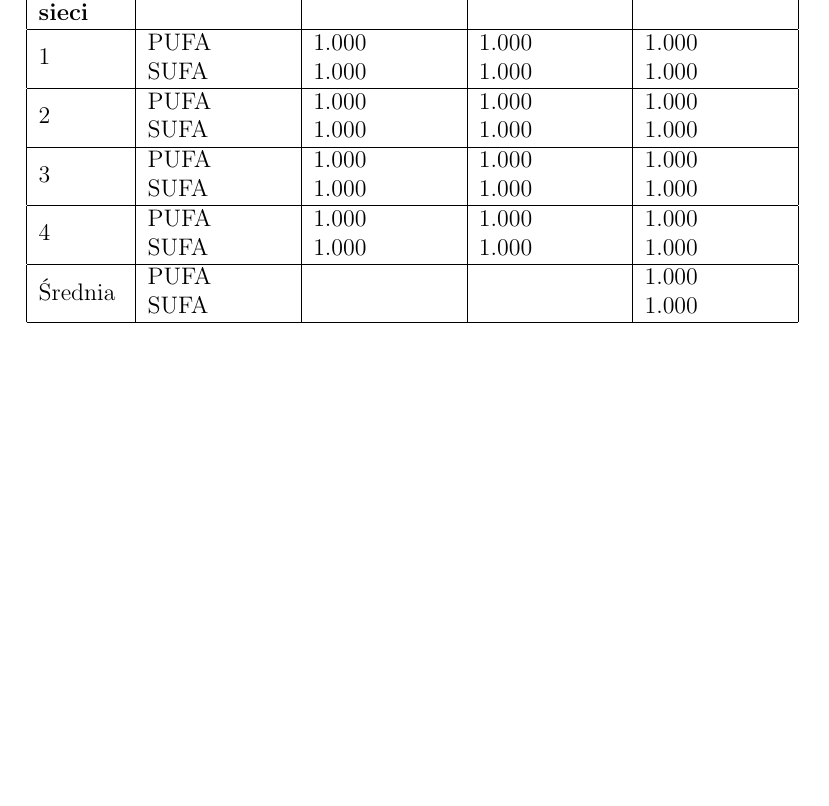
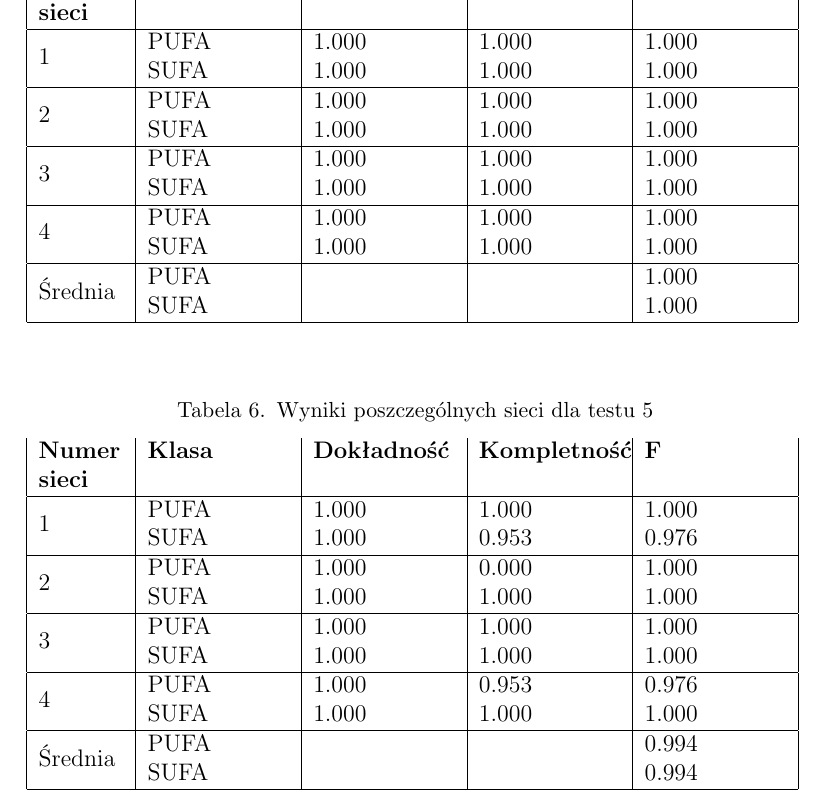
Before and after one commit to janisozaur/obintel, a LaTeX document (OI-MP-sprawko/sprawozdanie.tex): part of page 10 of 10 before the commit and part of page 10 of 11 after it, cut so that both start at the same text, the shorter picture padded with empty space. Compiled offline with pdfLaTeX.

Commit message:
Fith test, PUFA, SUFA and BASELINE included.

```diff
--- a/OI-MP-sprawko/sprawozdanie.tex
+++ b/OI-MP-sprawko/sprawozdanie.tex
@@ -319,6 +326,29 @@ grupom dla $k=400$, Współczynnik korelacji Pearsona}
 \end{tabular}
 \end{table}
 
+\begin{table}
+\caption{Wyniki poszczególnych sieci dla testu 5}
+\label{testTab6}
+\begin{tabular}{|p{1.5cm}|p{2.5cm}|p{2.5cm}|p{2.5cm}|p{2.5cm}|}
+ \textbf{Numer sieci} & \textbf{Klasa} & \textbf{Dokładność} & \textbf{Kompletność} & \textbf{F} \\ \hline
+\multirow{2}{*}{1}
+& PUFA & 1.000 & 1.000 & 1.000 \\
+& SUFA & 1.000 & 0.953 & 0.976 \\ \hline
+\multirow{2}{*}{2}
+& PUFA & 1.000 & 0.000 & 1.000 \\
+& SUFA & 1.000 & 1.000 & 1.000 \\ \hline
+\multirow{2}{*}{3}
+& PUFA & 1.000 & 1.000 & 1.000 \\
+& SUFA & 1.000 & 1.000 & 1.000\\ \hline
+\multirow{2}{*}{4}
+& PUFA & 1.000 & 0.953 & 0.976 \\
+& SUFA & 1.000 & 1.000 & 1.000 \\ \hline
+\multirow{2}{*}{Średnia}
+& PUFA &       &       & 0.994 \\
+& SUFA &       &       & 0.994 \\\hline
+\end{tabular}
+\end{table}
+
 
 \section{Dyskusja}
 Porównując wyniki działania metody k-średnich można zauważyć, że dla współczynnika Pearsona liczebności poszczególnych grup są bardziej wyrównane niż dla odległości Euclidesa. W przypadku odległości Euclidesa występuje więcej grup z wieloma elementami, jak i grup, które mają zaledwie kilka elementów.
```
Also changed, not shown: OI-MP-sprawko/sprawozdanie.tex (29 more changed lines).
